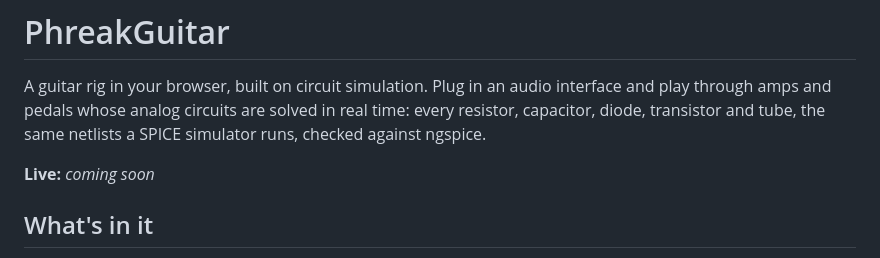
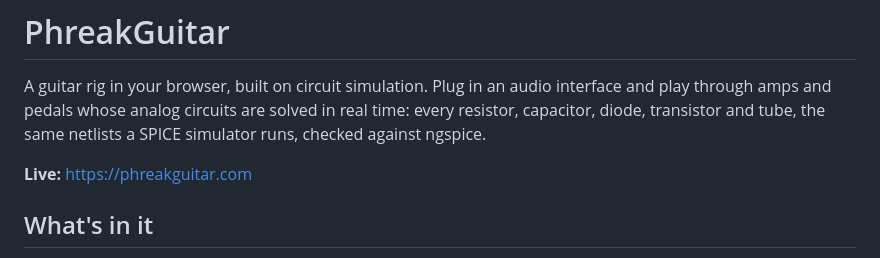
Before and after one commit to phreakv6/phreakguitar, a Markdown page: README.md, the part around the change. Drawn GitHub-style.

Commit message:
README: link the live site
Co-Authored-By: Claude Opus 5.5 (1M context) <noreply@anthropic.com>

```diff
--- a/README.md
+++ b/README.md
@@ -5,7 +5,7 @@ interface and play through amps and pedals whose analog circuits are solved
 in real time: every resistor, capacitor, diode, transistor and tube, the same
 netlists a SPICE simulator runs, checked against ngspice.
 
-**Live:** _coming soon_
+**Live:** https://phreakguitar.com
 
 ## What's in it
 
```
